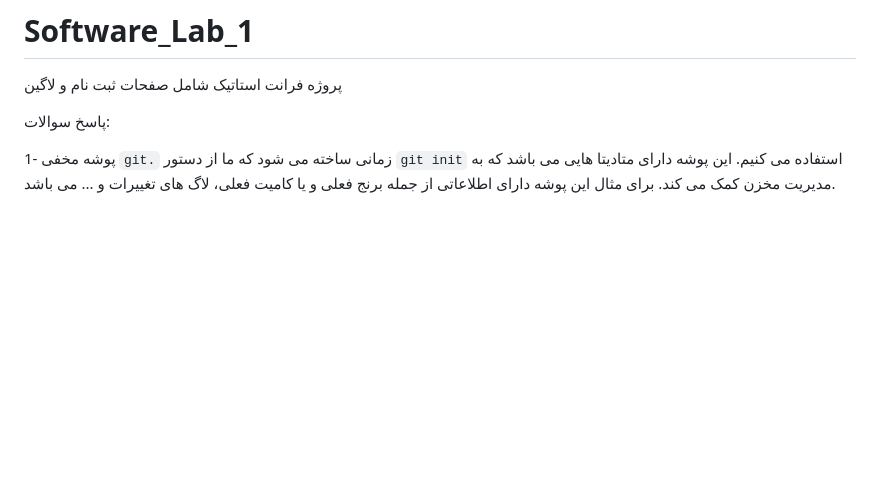
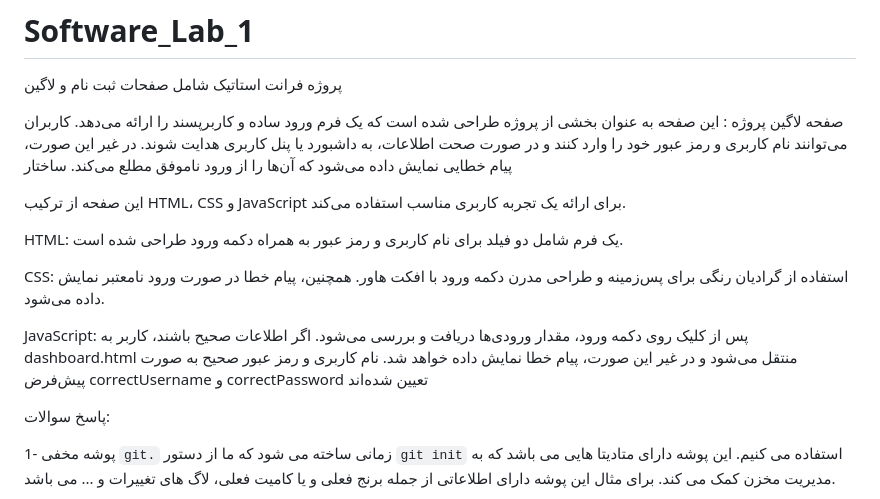
Before and after one commit to smkh1400/Software_Lab_1, a Markdown page: README.md, the part around the change. GitHub-like rendering; blank space fills up the shorter version.

Commit message:
Update README.md
Login page - report

```diff
--- a/README.md
+++ b/README.md
@@ -1,6 +1,18 @@
 # Software_Lab_1
 
 پروژه فرانت استاتیک شامل صفحات ثبت نام و لاگین
+
+صفحه لاگین پروژه :
+این صفحه به عنوان بخشی از پروژه طراحی شده است که یک فرم ورود ساده و کاربرپسند را ارائه می‌دهد. کاربران می‌توانند نام کاربری و رمز عبور خود را وارد کنند و در صورت صحت اطلاعات، به داشبورد یا پنل کاربری هدایت شوند. در غیر این صورت، پیام خطایی نمایش داده می‌شود که آن‌ها را از ورود ناموفق مطلع می‌کند.
+ساختار
+
+این صفحه از ترکیب HTML، CSS و JavaScript برای ارائه یک تجربه کاربری مناسب استفاده می‌کند.
+
+HTML: یک فرم شامل دو فیلد برای نام کاربری و رمز عبور به همراه دکمه ورود طراحی شده است.
+
+CSS: استفاده از گرادیان رنگی برای پس‌زمینه و طراحی مدرن دکمه ورود با افکت هاور. همچنین، پیام خطا در صورت ورود نامعتبر نمایش داده می‌شود.
+
+JavaScript: پس از کلیک روی دکمه ورود، مقدار ورودی‌ها دریافت و بررسی می‌شود. اگر اطلاعات صحیح باشند، کاربر به dashboard.html منتقل می‌شود و در غیر این صورت، پیام خطا نمایش داده خواهد شد. نام کاربری و رمز عبور صحیح به صورت پیش‌فرض correctUsername و correctPassword تعیین شده‌اند
 
 
 پاسخ سوالات:
```
